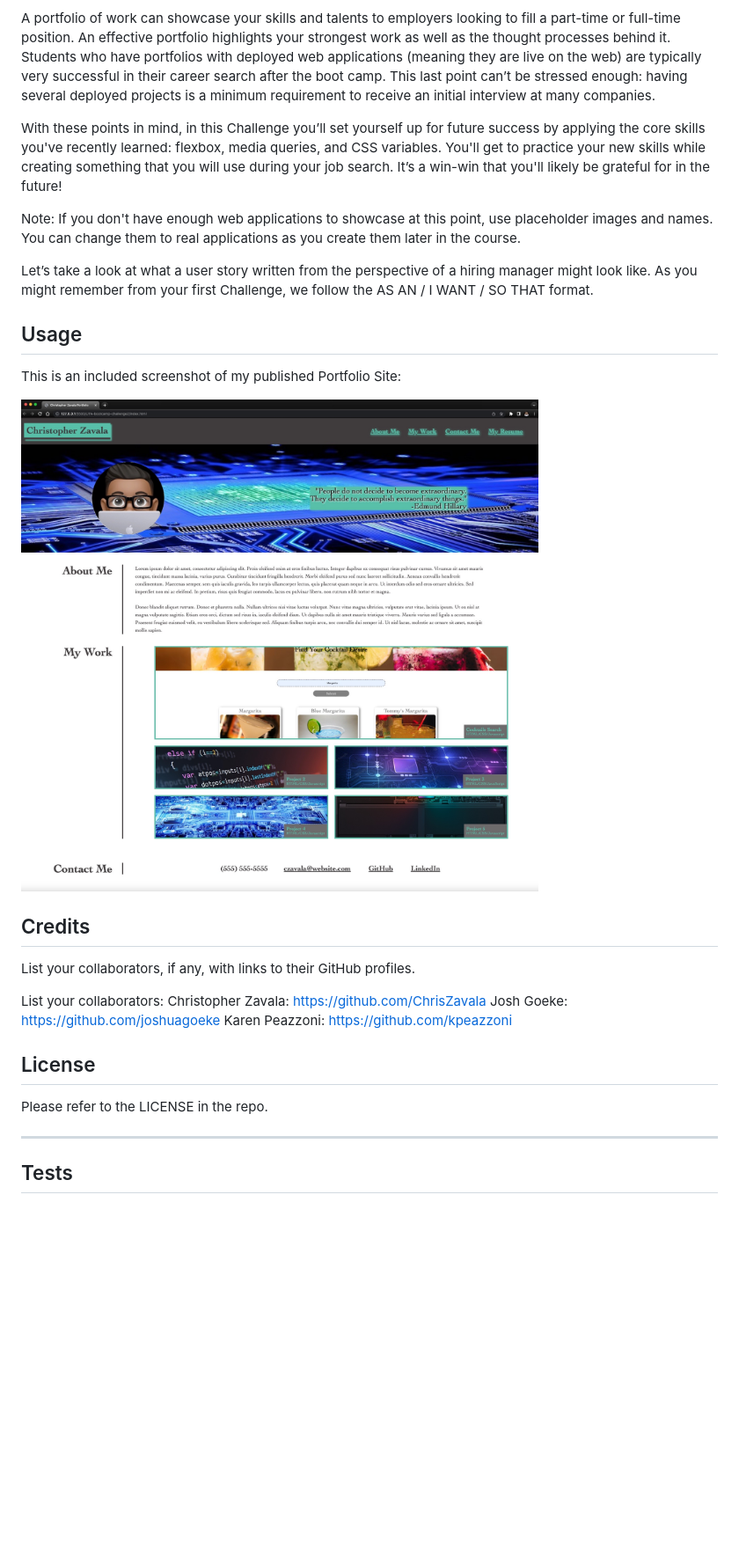
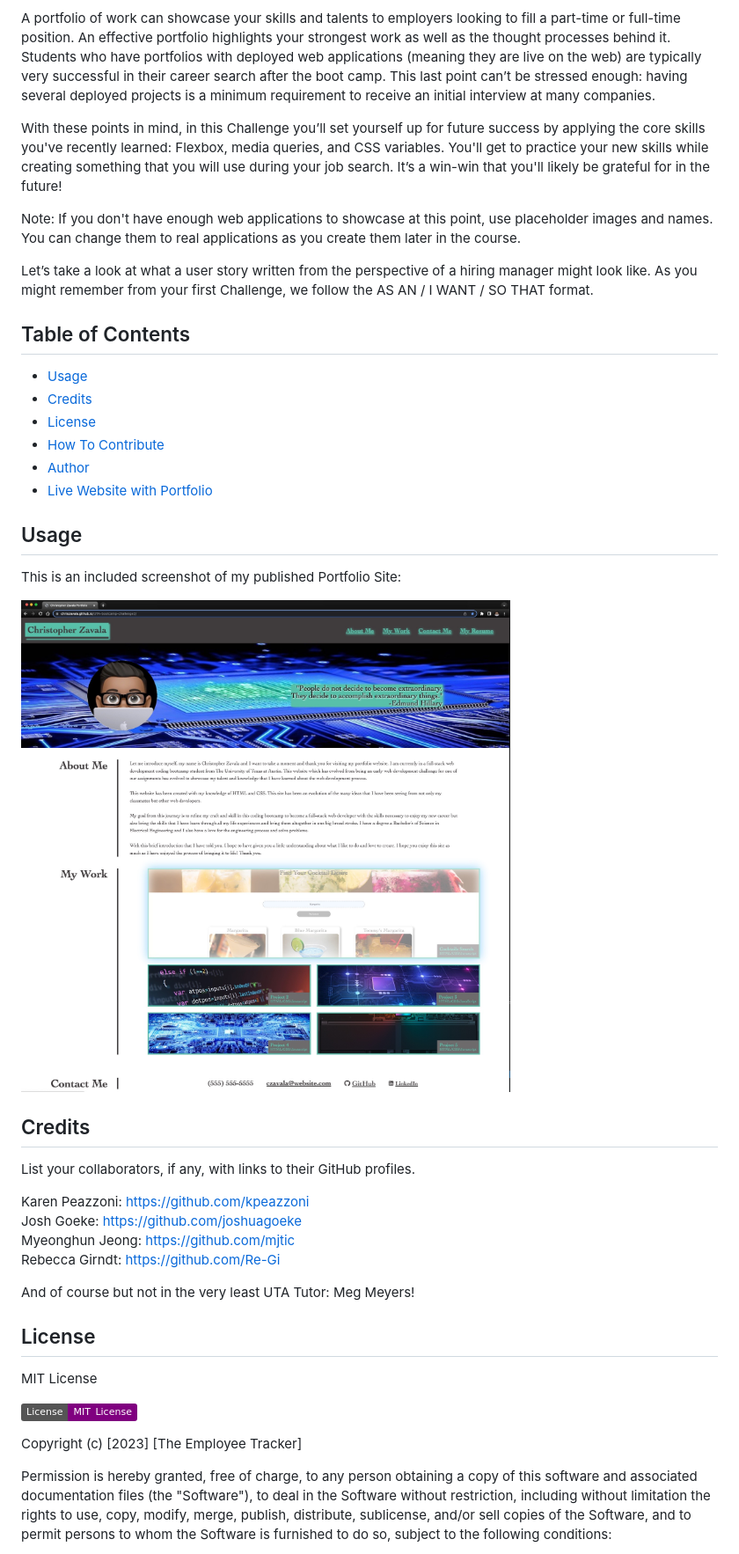
Before and after one commit to ChrisZavala/UTA-bootcamp-challenge2, a Markdown page: README.md, the part around the change printed below. Shown: that part at 88% size. GitHub-like rendering; pictures changed too: assets/images/Christopher Zavala Portfolio.jpg (added), assets/images/ChristopherZavalaPortfolio.jpg (deleted); badges without logos; blank space fills up the shorter version.

Commit message:
cleaned up the readme file.

```diff
--- a/README.md
+++ b/README.md
@@ -7,32 +7,50 @@ Welcome to this week's Challenge! This is an even-numbered week, so you won't be
 
 A portfolio of work can showcase your skills and talents to employers looking to fill a part-time or full-time position. An effective portfolio highlights your strongest work as well as the thought processes behind it. Students who have portfolios with deployed web applications (meaning they are live on the web) are typically very successful in their career search after the boot camp. This last point can’t be stressed enough: having several deployed projects is a minimum requirement to receive an initial interview at many companies.
 
-With these points in mind, in this Challenge you’ll set yourself up for future success by applying the core skills you've recently learned: flexbox, media queries, and CSS variables. You'll get to practice your new skills while creating something that you will use during your job search. It’s a win-win that you'll likely be grateful for in the future!
+With these points in mind, in this Challenge you’ll set yourself up for future success by applying the core skills you've recently learned: Flexbox, media queries, and CSS variables. You'll get to practice your new skills while creating something that you will use during your job search. It’s a win-win that you'll likely be grateful for in the future!
 
 Note: If you don't have enough web applications to showcase at this point, use placeholder images and names. You can change them to real applications as you create them later in the course.
 
 Let’s take a look at what a user story written from the perspective of a hiring manager might look like. As you might remember from your first Challenge, we follow the AS AN / I WANT / SO THAT format.
 
+## Table of Contents
+  - [Usage](#usage)
+  - [Credits](#credits)
+  - [License](#license)
+  - [How To Contribute](#how-to-contribute)
+  - [Author](#author)
+  - [Live Website with Portfolio](#live-website-with-portfolio)
+
+
+
 ## Usage
 
 This is an included screenshot of my published Portfolio Site:
 
-![alt text](./assets/images/ChristopherZavalaPortfolio.jpg)
+![alt text](./assets/images/Christopher%20Zavala%20Portfolio.jpg)
 
 ## Credits
 
-List your collaborators, if any, with links to their GitHub profiles.
+ List your collaborators, if any, with links to their GitHub profiles.
 
-List your collaborators:
-Christopher Zavala: https://github.com/ChrisZavala
-Josh Goeke: https://github.com/joshuagoeke
-Karen Peazzoni: https://github.com/kpeazzoni
+  Karen Peazzoni: https://github.com/kpeazzoni \
+  Josh Goeke: https://github.com/joshuagoeke \
+  Myeonghun Jeong: https://github.com/mjtic \
+  Rebecca Girndt: <https://github.com/Re-Gi>
+
+  And of course but not in the very least UTA Tutor: Meg Meyers!
 
 ## License
+ MIT License
 
-Please refer to the LICENSE in the repo.
+  [![Generic badge](https://img.shields.io/badge/License-MIT&ensp;License-purple.svg)](https://choosealicense.com/licenses/mit-license/.)
 
----
+Copyright (c) [2023] [The Employee Tracker]
 
-## Tests
+Permission is hereby granted, free of charge, to any person obtaining a copy
+of this software and associated documentation files (the "Software"), to deal
+in the Software without restriction, including without limitation the rights
+to use, copy, modify, merge, publish, distribute, sublicense, and/or sell
+copies of the Software, and to permit persons to whom the Software is
+furnished to do so, subject to the following conditions:
 
```
Also changed, not shown: other parts of README.md (+17 -1 lines).
